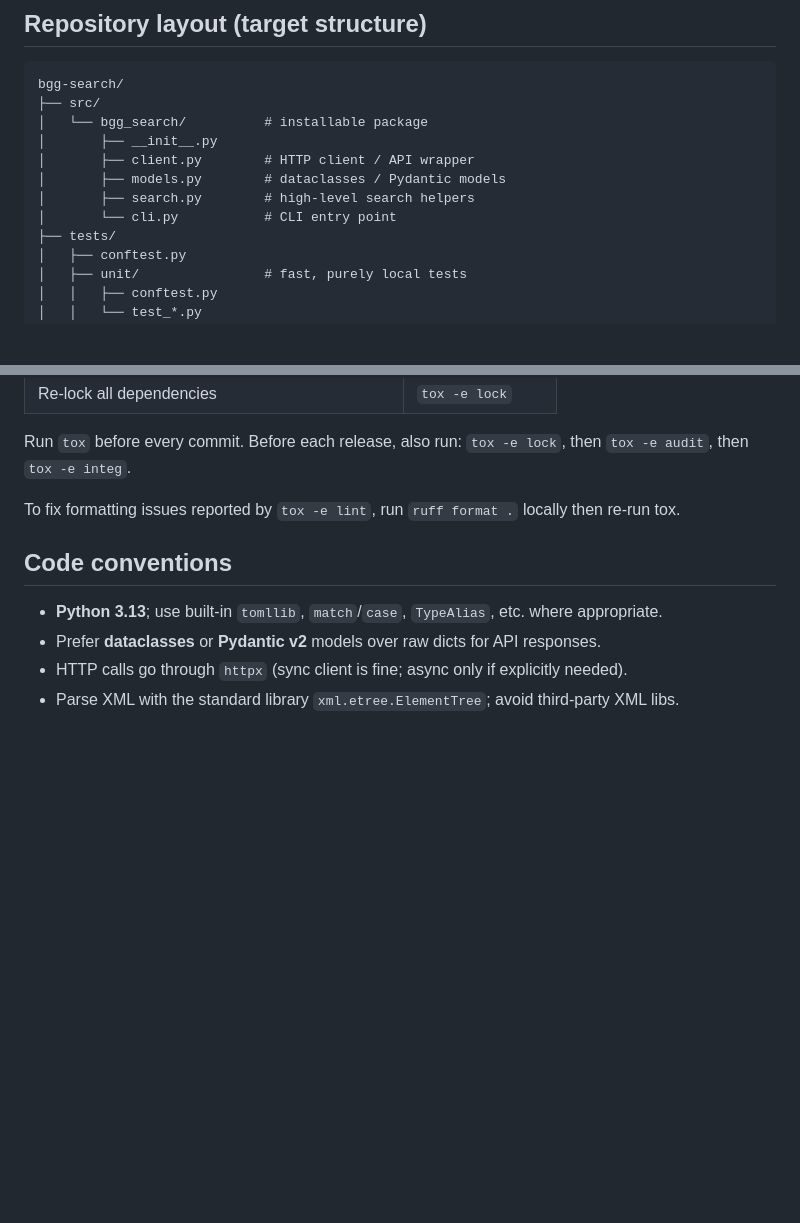
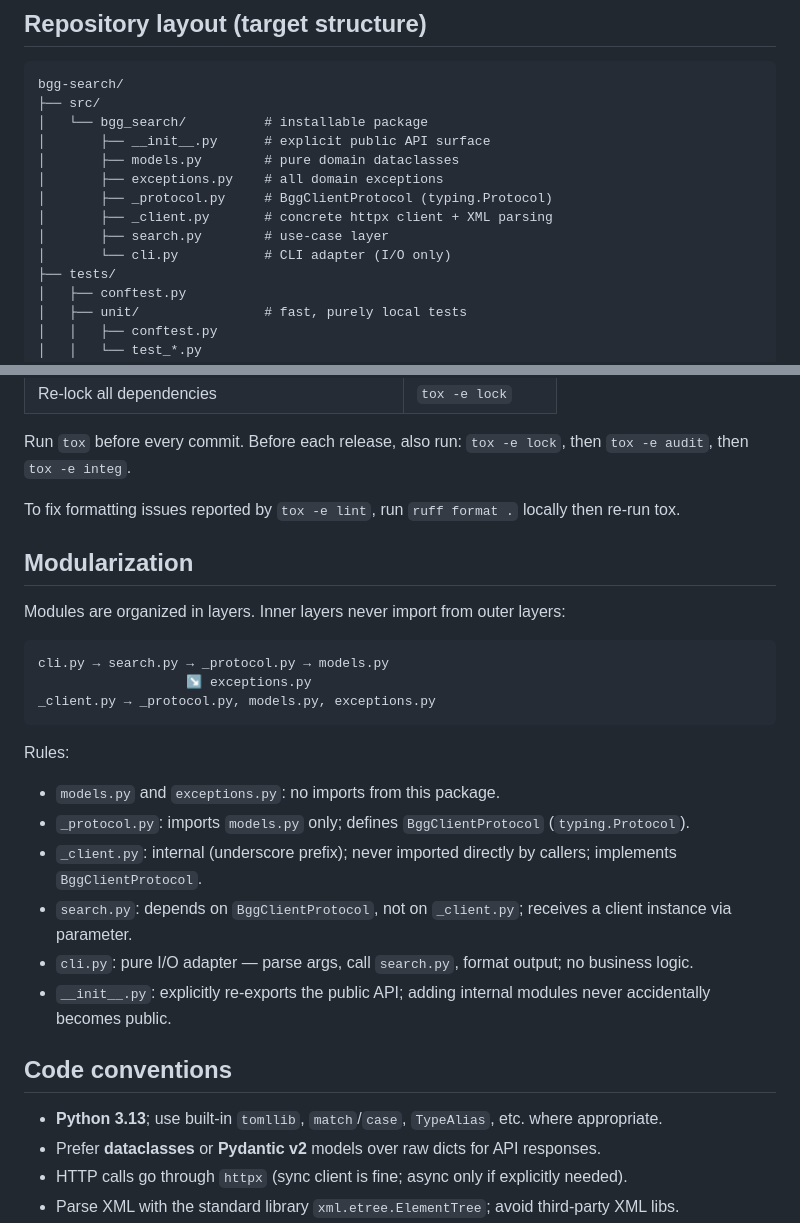
Before and after one commit to arnauldvm/bgg-search, a Markdown page: AGENTS.md, 2 parts joined by grey strips. Rendered like a GitHub page; blank space fills up the shorter version.

````diff
--- a/AGENTS.md
+++ b/AGENTS.md
@@ -18,11 +18,13 @@ Rationale behind key choices is documented in [DECISIONS.md](DECISIONS.md).
 bgg-search/
 ├── src/
 │   └── bgg_search/          # installable package
-│       ├── __init__.py
-│       ├── client.py        # HTTP client / API wrapper
-│       ├── models.py        # dataclasses / Pydantic models
-│       ├── search.py        # high-level search helpers
-│       └── cli.py           # CLI entry point
+│       ├── __init__.py      # explicit public API surface
+│       ├── models.py        # pure domain dataclasses
+│       ├── exceptions.py    # all domain exceptions
+│       ├── _protocol.py     # BggClientProtocol (typing.Protocol)
+│       ├── _client.py       # concrete httpx client + XML parsing
+│       ├── search.py        # use-case layer
+│       └── cli.py           # CLI adapter (I/O only)
 ├── tests/
 │   ├── conftest.py
 │   ├── unit/                # fast, purely local tests
@@ -97,6 +99,25 @@ Run `tox` before every commit.
 Before each release, also run: `tox -e lock`, then `tox -e audit`, then `tox -e integ`.
 
 To fix formatting issues reported by `tox -e lint`, run `ruff format .` locally then re-run tox.
+
+## Modularization
+
+Modules are organized in layers. Inner layers never import from outer layers:
+
+```
+cli.py → search.py → _protocol.py → models.py
+                   ↘ exceptions.py
+_client.py → _protocol.py, models.py, exceptions.py
+```
+
+Rules:
+
+- `models.py` and `exceptions.py`: no imports from this package.
+- `_protocol.py`: imports `models.py` only; defines `BggClientProtocol` (`typing.Protocol`).
+- `_client.py`: internal (underscore prefix); never imported directly by callers; implements `BggClientProtocol`.
+- `search.py`: depends on `BggClientProtocol`, not on `_client.py`; receives a client instance via parameter.
+- `cli.py`: pure I/O adapter — parse args, call `search.py`, format output; no business logic.
+- `__init__.py`: explicitly re-exports the public API; adding internal modules never accidentally becomes public.
 
 ## Code conventions
 
````
Also changed, not shown: DECISIONS.md (+46 -0 lines).
